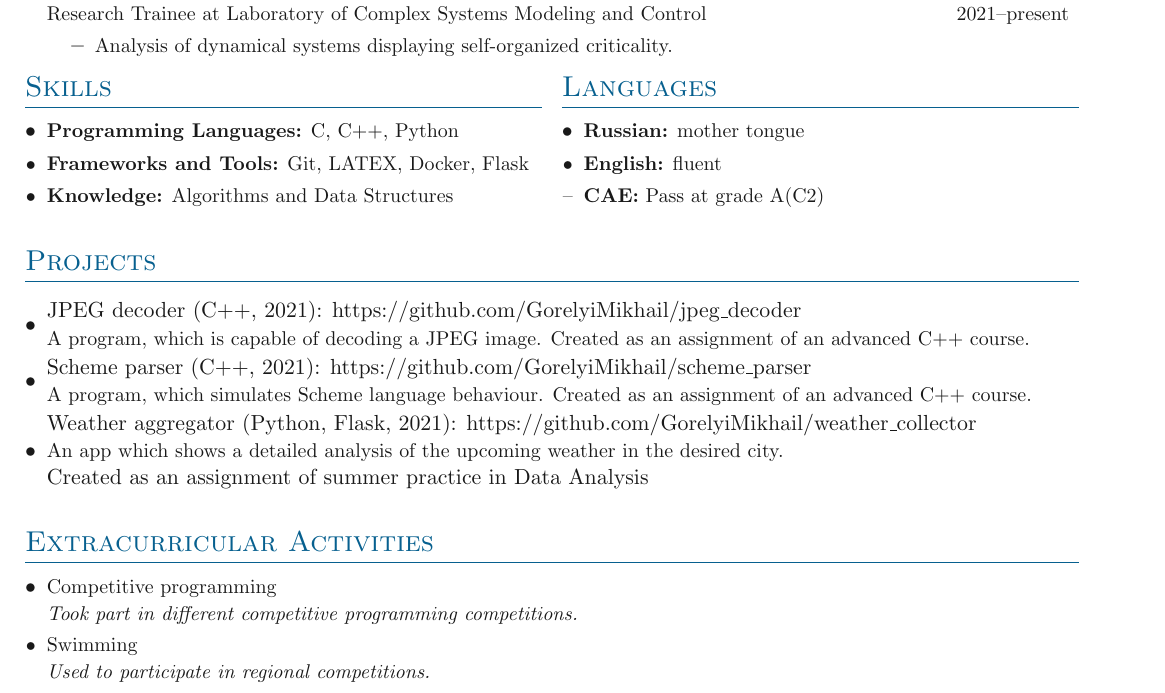
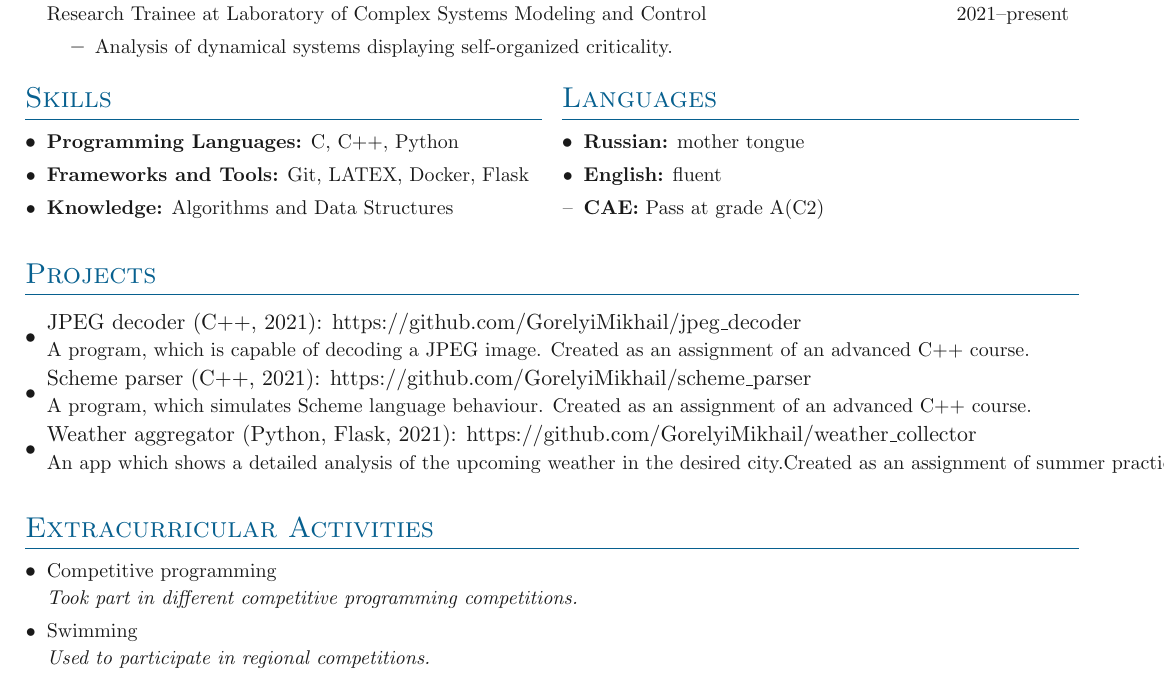
Before and after one commit to gorelyi-code/cv, a LaTeX CV (cv_files/main.tex, which reads cv_files/sections/projects.tex): part of the page, cut so that both start at the same text. Compiled offline with pdfLaTeX.

Commit message:
Update projects.tex

```diff
--- a/cv_files/sections/projects.tex
+++ b/cv_files/sections/projects.tex
@@ -31,8 +31,7 @@
 
 \entrybig[\textbullet]
 {Weather aggregator (Python, Flask, 2021): \url{https://github.com/GorelyiMikhail/weather_collector}}{}
-{An app which shows a detailed analysis of the upcoming weather in the desired city.\\
-Created as an assignment of summer practice in Data Analysis}{}
+{An app which shows a detailed analysis of the upcoming weather in the desired city.\newline Created as an assignment of summer practice in Data Analysis}{}
 
 }
 
```
